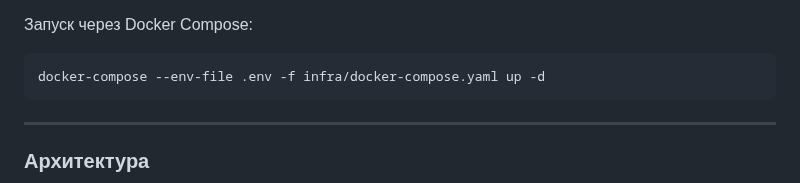
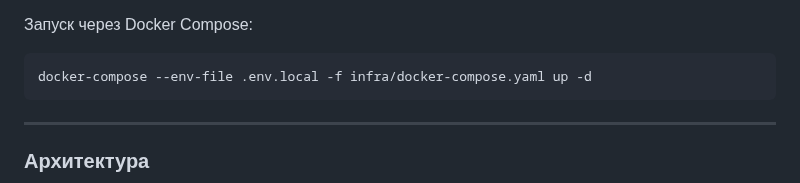
Before and after one commit to dalbezh/todolist_project, a Markdown page: README.md, the part around the change. GitHub-like rendering.

Commit message:
readme refactoring

````diff
--- a/README.md
+++ b/README.md
@@ -36,7 +36,7 @@ BOT_TOKEN="*****"                       # Токен Telegram бота
 
 Запуск через Docker Compose:
 ```shell
-docker-compose --env-file .env -f infra/docker-compose.yaml up -d
+docker-compose --env-file .env.local -f infra/docker-compose.yaml up -d
 ```
 ___
 ### Архитектура
````
